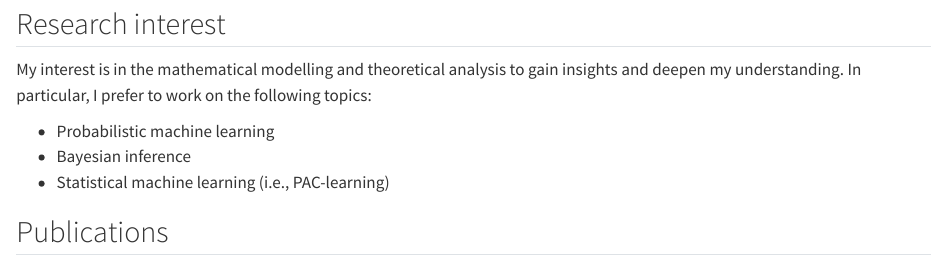
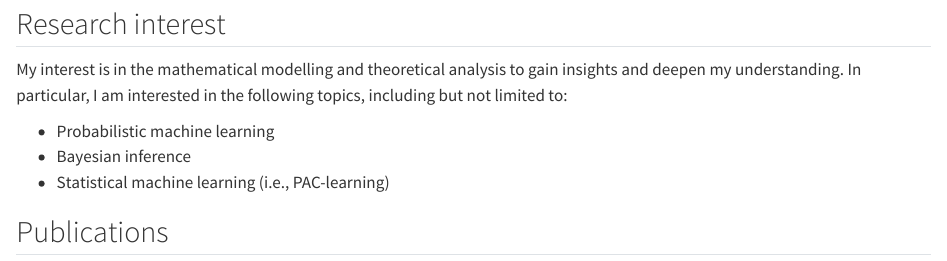
Before and after one commit to cnguyen10/cnguyen10.github.io, a Quarto document (index.qmd): the page in a window 1100 px wide, from 340 px down. Rendered offline with R 4.5, knitr and Pandoc in place of Quarto, with nearby package versions.

Commit message:
Revise wording of research interest

```diff
--- a/index.qmd
+++ b/index.qmd
@@ -29,7 +29,7 @@ I am currently working on *noisy-label learning* where the aim is to infer a goo
 ::::
 
 ## Research interest
-My interest is in the mathematical modelling and theoretical analysis to gain insights and deepen my understanding. In particular, I prefer to work on the following topics:
+My interest is in the mathematical modelling and theoretical analysis to gain insights and deepen my understanding. In particular, I am interested in the following topics, including but not limited to:
 
 - Probabilistic machine learning
 - Bayesian inference
```
